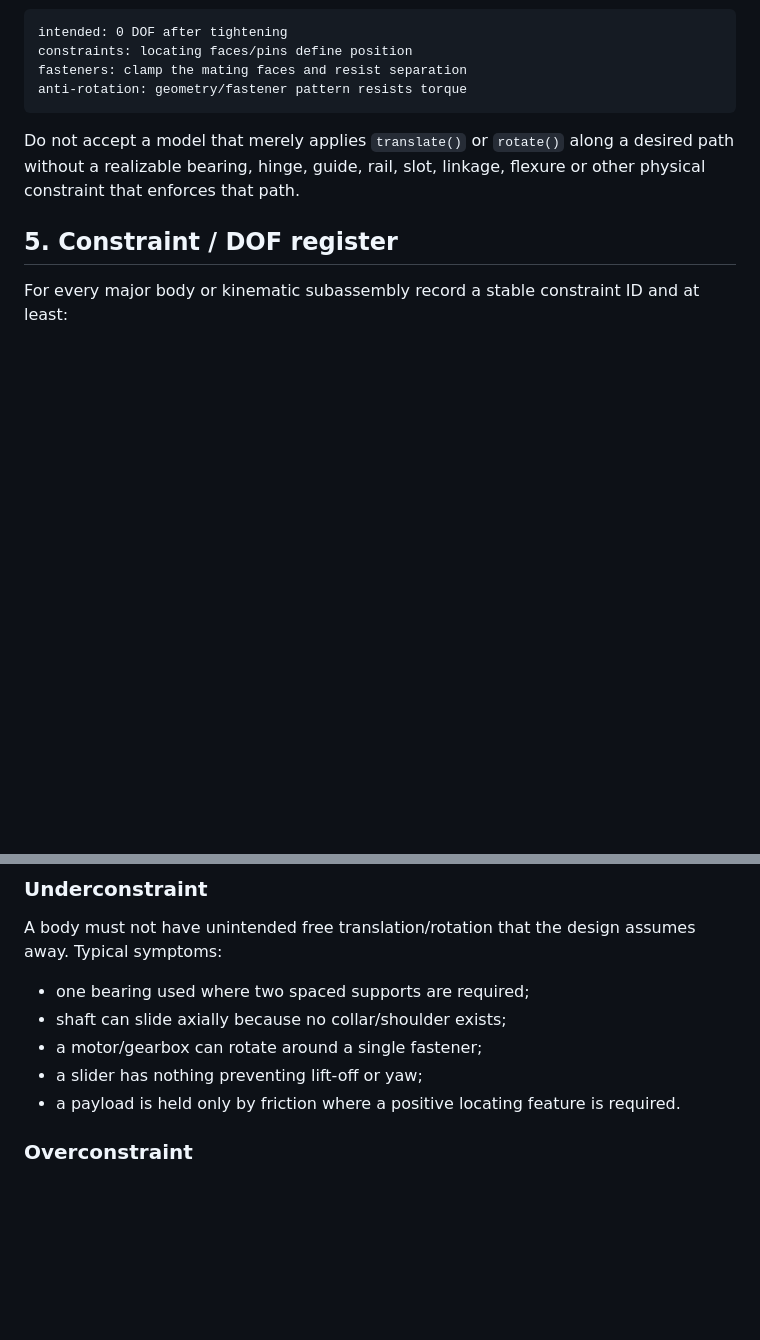
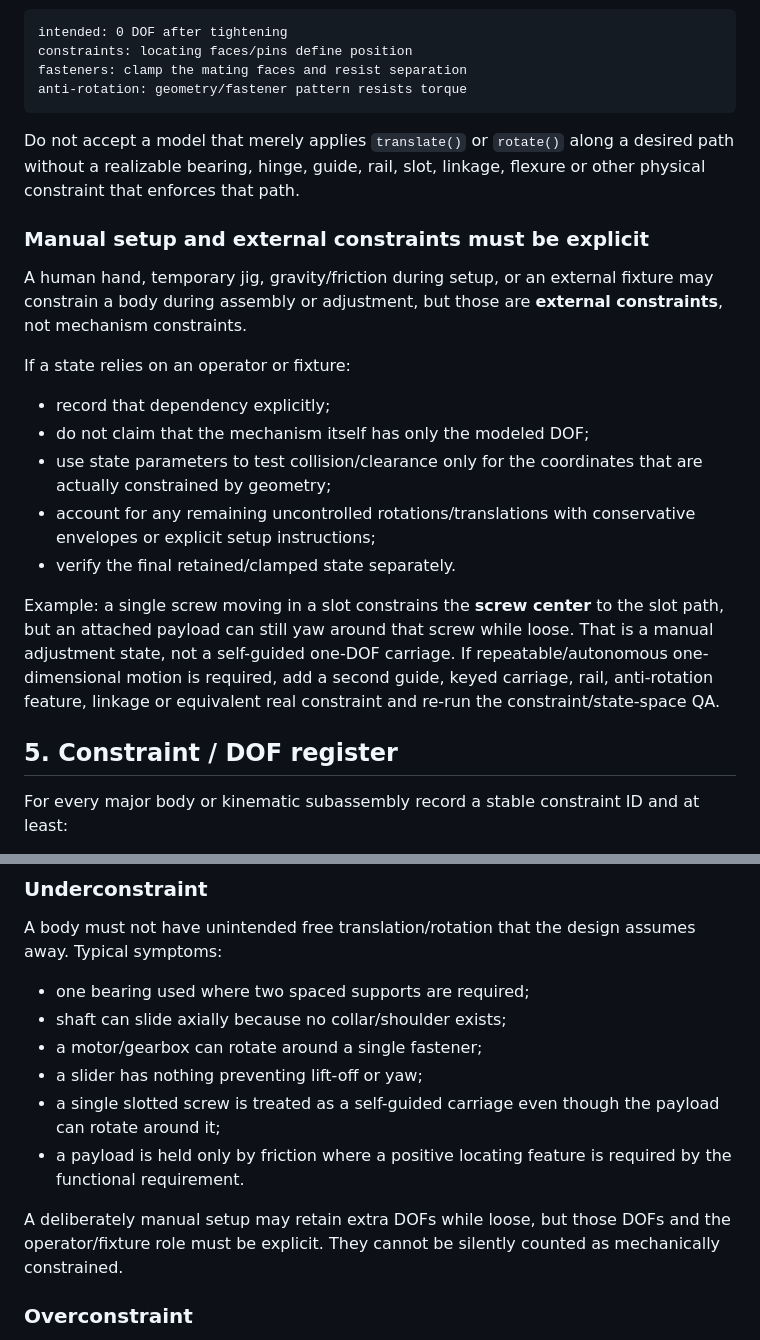
Before and after one commit to NikolaSl/ai-openscad-template, a Markdown page: MECHANICAL_INTEGRITY_PROTOCOL.md, 2 parts joined by grey strips. Drawn GitHub-style; blank space fills up the shorter version.

```diff
--- a/MECHANICAL_INTEGRITY_PROTOCOL.md
+++ b/MECHANICAL_INTEGRITY_PROTOCOL.md
@@ -94,6 +94,20 @@ anti-rotation: geometry/fastener pattern resists torque
 
 Do not accept a model that merely applies `translate()` or `rotate()` along a desired path without a realizable bearing, hinge, guide, rail, slot, linkage, flexure or other physical constraint that enforces that path.
 
+### Manual setup and external constraints must be explicit
+
+A human hand, temporary jig, gravity/friction during setup, or an external fixture may constrain a body during assembly or adjustment, but those are **external constraints**, not mechanism constraints.
+
+If a state relies on an operator or fixture:
+
+- record that dependency explicitly;
+- do not claim that the mechanism itself has only the modeled DOF;
+- use state parameters to test collision/clearance only for the coordinates that are actually constrained by geometry;
+- account for any remaining uncontrolled rotations/translations with conservative envelopes or explicit setup instructions;
+- verify the final retained/clamped state separately.
+
+Example: a single screw moving in a slot constrains the **screw center** to the slot path, but an attached payload can still yaw around that screw while loose. That is a manual adjustment state, not a self-guided one-DOF carriage. If repeatable/autonomous one-dimensional motion is required, add a second guide, keyed carriage, rail, anti-rotation feature, linkage or equivalent real constraint and re-run the constraint/state-space QA.
+
 ## 5. Constraint / DOF register
 
 For every major body or kinematic subassembly record a stable constraint ID and at least:
@@ -128,7 +143,10 @@ A body must not have unintended free translation/rotation that the design assume
 - shaft can slide axially because no collar/shoulder exists;
 - a motor/gearbox can rotate around a single fastener;
 - a slider has nothing preventing lift-off or yaw;
-- a payload is held only by friction where a positive locating feature is required.
+- a single slotted screw is treated as a self-guided carriage even though the payload can rotate around it;
+- a payload is held only by friction where a positive locating feature is required by the functional requirement.
+
+A deliberately manual setup may retain extra DOFs while loose, but those DOFs and the operator/fixture role must be explicit. They cannot be silently counted as mechanically constrained.
 
 ### Overconstraint
 
```
Also changed, not shown: other parts of MECHANICAL_INTEGRITY_PROTOCOL.md (+18 -12 lines).
